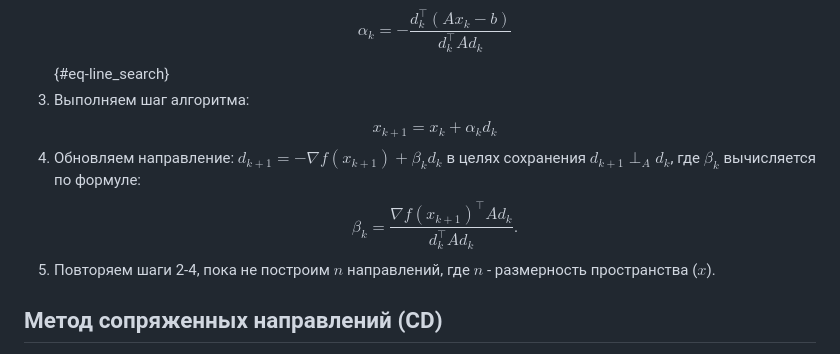
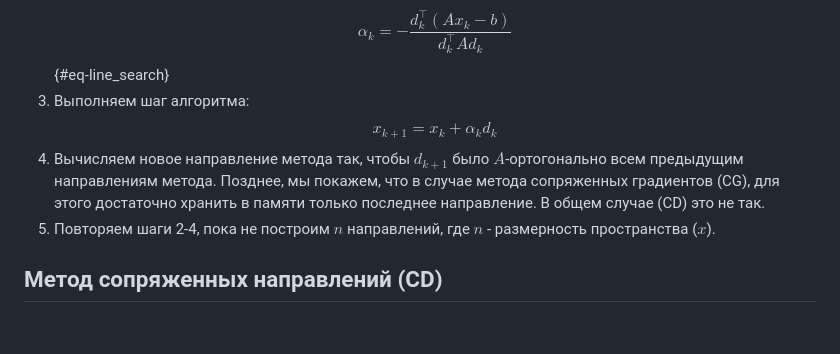
Before and after one commit to MerkulovDaniil/hse26, a Markdown page: lectures/10.md, the part around the change. Rendered like a GitHub page; blank space fills up the shorter version.

```diff
--- a/lectures/10.md
+++ b/lectures/10.md
@@ -219,10 +219,7 @@ $$ {#eq-GS}
     $$
     x_{k+1} = x_k + \alpha_k d_k
     $$
-4. Обновляем направление: $d_{k+1} = -\nabla f(x_{k+1}) + \beta_k d_k$ в целях сохранения $d_{k+1} \perp_A d_k$, где $\beta_k$ вычисляется по формуле:
-    $$
-    \beta_k = \frac{\nabla f(x_{k+1})^\top A d_k}{d_k^\top A d_k}.
-    $$
+4. Вычисляем новое направление метода так, чтобы $d_{k+1}$ было $A$-ортогонально всем предыдущим направлениям метода. Позднее, мы покажем, что в случае метода сопряженных градиентов (CG), для этого достаточно хранить в памяти только последнее направление. В общем случае (CD) это не так.
 5. Повторяем шаги 2-4, пока не построим $n$ направлений, где $n$ - размерность пространства ($x$).
 
 ## Метод сопряженных направлений (CD)
```
